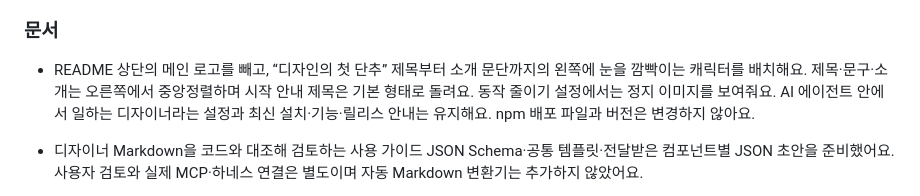
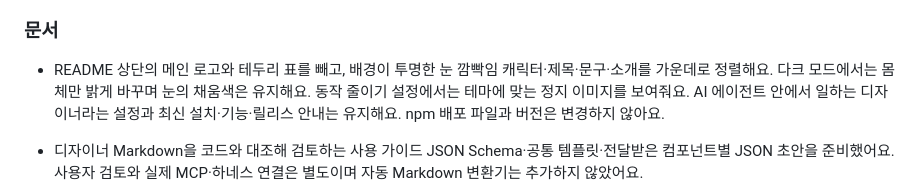
Before and after one commit to ELI-LDS/ELI, a Markdown page: CHANGELOG.md, the part around the change. Drawn GitHub-style.

Commit message:
docs(readme): 중앙정렬과 투명 배경 라이트·다크 엘리 GIF 적용

```diff
--- a/CHANGELOG.md
+++ b/CHANGELOG.md
@@ -15,7 +15,7 @@
 
 ### 문서
 
-- README 상단의 메인 로고를 빼고, “디자인의 첫 단추” 제목부터 소개 문단까지의 왼쪽에 눈을 깜빡이는 캐릭터를 배치해요. 제목·문구·소개는 오른쪽에서 중앙정렬하며 시작 안내 제목은 기본 형태로 돌려요. 동작 줄이기 설정에서는 정지 이미지를 보여줘요. AI 에이전트 안에서 일하는 디자이너라는 설정과 최신 설치·기능·릴리스 안내는 유지해요. npm 배포 파일과 버전은 변경하지 않아요.
+- README 상단의 메인 로고와 테두리 표를 빼고, 배경이 투명한 눈 깜빡임 캐릭터·제목·문구·소개를 가운데로 정렬해요. 다크 모드에서는 몸체만 밝게 바꾸며 눈의 채움색은 유지해요. 동작 줄이기 설정에서는 테마에 맞는 정지 이미지를 보여줘요. AI 에이전트 안에서 일하는 디자이너라는 설정과 최신 설치·기능·릴리스 안내는 유지해요. npm 배포 파일과 버전은 변경하지 않아요.
 
 - 디자이너 Markdown을 코드와 대조해 검토하는 사용 가이드 JSON Schema·공통 템플릿·전달받은 컴포넌트별 JSON 초안을 준비했어요. 사용자 검토와 실제 MCP·하네스 연결은 별도이며 자동 Markdown 변환기는 추가하지 않았어요.
 - Notion의 기본 템플릿과 컴포넌트 문서 원문 23개를 가져왔어요. 본문이 있는 21개 컴포넌트 원문을 실제 공개 심벌별 JSON 31개로 정리했어요. Tab은 미작성이라 제외하고 Modal·Divider는 전달받은 원문이 없어 만들지 않았어요. 현재 코드와 원문의 차이를 검토 기록에 남기고 개발자 사용 예시 31개의 타입 검사·Vite 빌드를 확인했어요. 모든 JSON은 사용자 검토 전 draft이며 MCP·하네스 담당자에게 전달할 연결 작업과 검증 기준을 인계 문서에 정리했어요.
```
Also changed, not shown: README.md (+10 -12 lines), TRADEMARKS.md (+1 -1 lines), .github/assets/eli-mascot-blink-dark.gif (added), .github/assets/eli-mascot-blink-light.gif (added), .github/assets/eli-mascot-dark.png (added).
